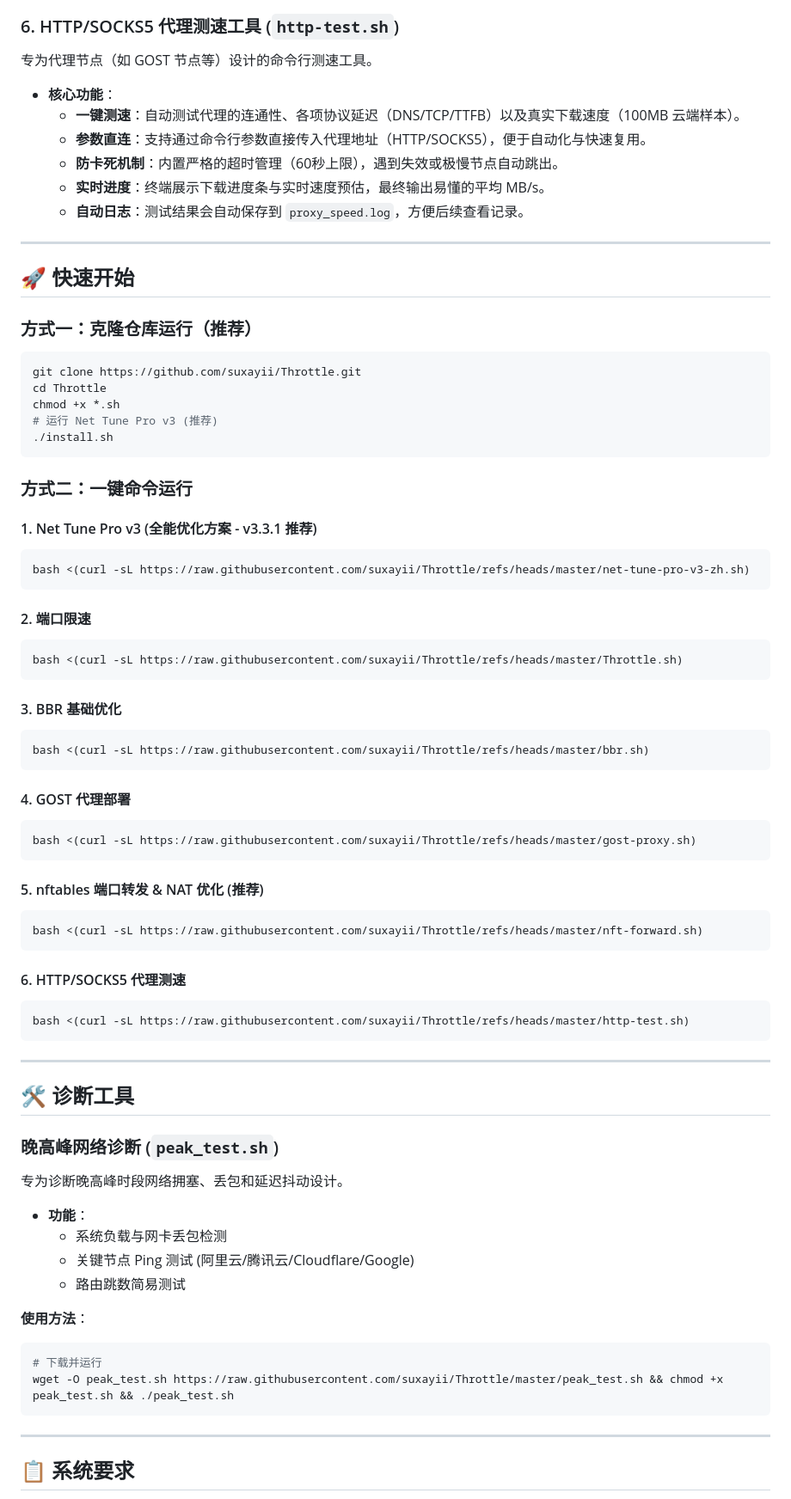
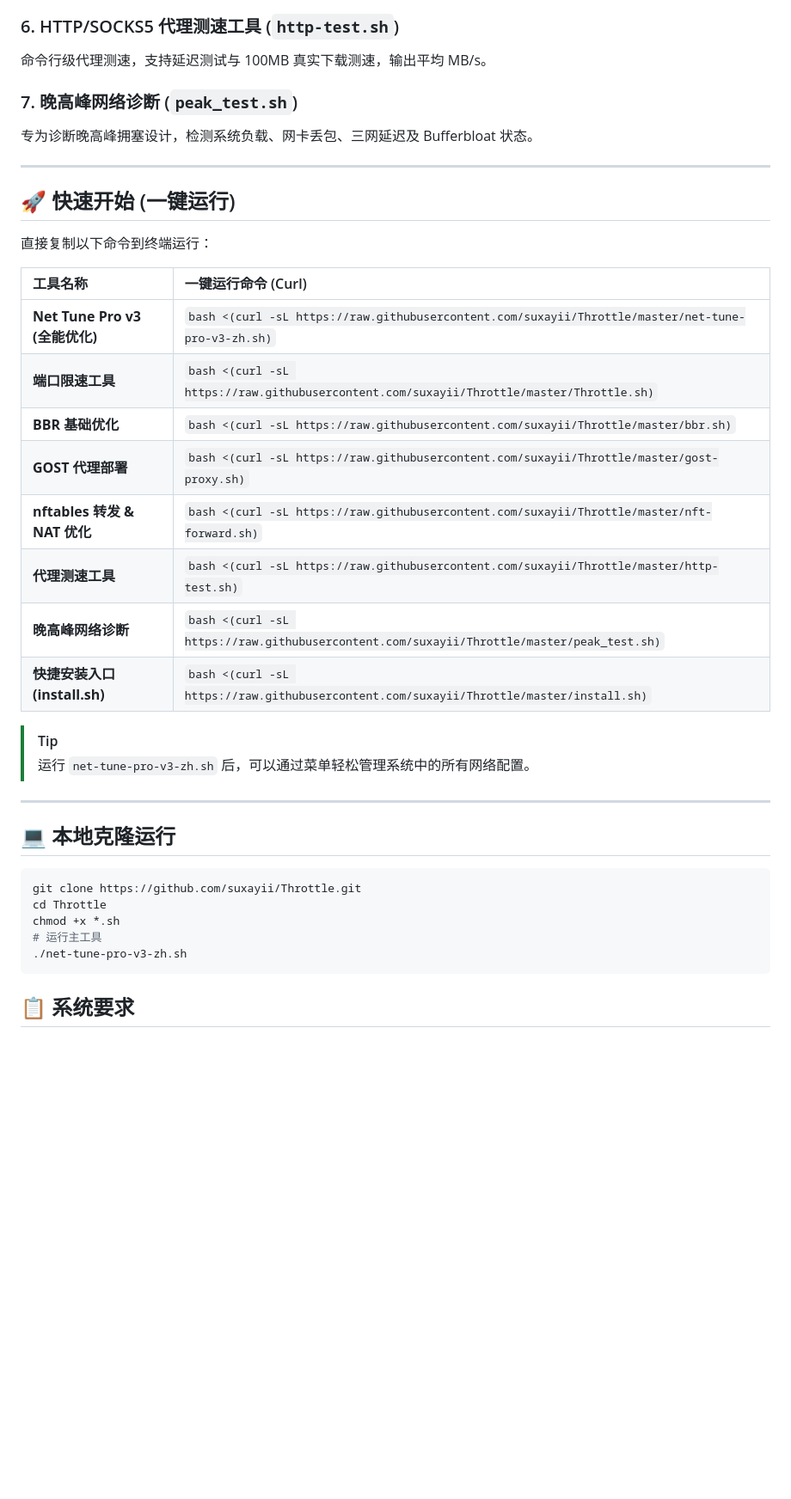
Before and after one commit to suxayii/Throttle, a Markdown page: README.md, the part around one of its changes. Shown at 86% size. GitHub-like rendering; blank space fills up the shorter version.

Commit message:
docs: Comprehensive README update with one-click commands for all scripts

````diff
--- a/README.md
+++ b/README.md
@@ -89,80 +52,41 @@
 
 ### 6. HTTP/SOCKS5 代理测速工具 (`http-test.sh`)
-专为代理节点（如 GOST 节点等）设计的命令行测速工具。
+命令行级代理测速，支持延迟测试与 100MB 真实下载测速，输出平均 MB/s。
 
--   **核心功能**：
-    -   **一键测速**：自动测试代理的连通性、各项协议延迟（DNS/TCP/TTFB）以及真实下载速度（100MB 云端样本）。
-    -   **参数直连**：支持通过命令行参数直接传入代理地址（HTTP/SOCKS5），便于自动化与快速复用。
-    -   **防卡死机制**：内置严格的超时管理（60秒上限），遇到失效或极慢节点自动跳出。
-    -   **实时进度**：终端展示下载进度条与实时速度预估，最终输出易懂的平均 MB/s。
-    -   **自动日志**：测试结果会自动保存到 `proxy_speed.log`，方便后续查看记录。
+### 7. 晚高峰网络诊断 (`peak_test.sh`)
+专为诊断晚高峰拥塞设计，检测系统负载、网卡丢包、三网延迟及 Bufferbloat 状态。
 
 ---
 
-## 🚀 快速开始
+## 🚀 快速开始 (一键运行)
 
-### 方式一：克隆仓库运行（推荐）
+直接复制以下命令到终端运行：
+
+| 工具名称 | 一键运行命令 (Curl) |
+| :--- | :--- |
+| **Net Tune Pro v3 (全能优化)** | `bash <(curl -sL https://raw.githubusercontent.com/suxayii/Throttle/master/net-tune-pro-v3-zh.sh)` |
+| **端口限速工具** | `bash <(curl -sL https://raw.githubusercontent.com/suxayii/Throttle/master/Throttle.sh)` |
+| **BBR 基础优化** | `bash <(curl -sL https://raw.githubusercontent.com/suxayii/Throttle/master/bbr.sh)` |
+| **GOST 代理部署** | `bash <(curl -sL https://raw.githubusercontent.com/suxayii/Throttle/master/gost-proxy.sh)` |
+| **nftables 转发 & NAT 优化** | `bash <(curl -sL https://raw.githubusercontent.com/suxayii/Throttle/master/nft-forward.sh)` |
+| **代理测速工具** | `bash <(curl -sL https://raw.githubusercontent.com/suxayii/Throttle/master/http-test.sh)` |
+| **晚高峰网络诊断** | `bash <(curl -sL https://raw.githubusercontent.com/suxayii/Throttle/master/peak_test.sh)` |
+| **快捷安装入口 (install.sh)** | `bash <(curl -sL https://raw.githubusercontent.com/suxayii/Throttle/master/install.sh)` |
+
+> [!TIP]
+> 运行 `net-tune-pro-v3-zh.sh` 后，可以通过菜单轻松管理系统中的所有网络配置。
+
+---
+
+## 💻 本地克隆运行
 
 ```bash
 git clone https://github.com/suxayii/Throttle.git
 cd Throttle
 chmod +x *.sh
-# 运行 Net Tune Pro v3 (推荐)
-./install.sh
+# 运行主工具
+./net-tune-pro-v3-zh.sh
 ```
-
-### 方式二：一键命令运行
-
-#### 1. Net Tune Pro v3 (全能优化方案 - v3.3.1 推荐)
-```bash
-bash <(curl -sL https://raw.githubusercontent.com/suxayii/Throttle/refs/heads/master/net-tune-pro-v3-zh.sh)
-```
-
-#### 2. 端口限速
-```bash
-bash <(curl -sL https://raw.githubusercontent.com/suxayii/Throttle/refs/heads/master/Throttle.sh)
-```
-
-#### 3. BBR 基础优化
-```bash
-bash <(curl -sL https://raw.githubusercontent.com/suxayii/Throttle/refs/heads/master/bbr.sh)
-```
-
-#### 4. GOST 代理部署
-```bash
-bash <(curl -sL https://raw.githubusercontent.com/suxayii/Throttle/refs/heads/master/gost-proxy.sh)
-```
-
-#### 5. nftables 端口转发 & NAT 优化 (推荐)
-```bash
-bash <(curl -sL https://raw.githubusercontent.com/suxayii/Throttle/refs/heads/master/nft-forward.sh)
-```
-
-#### 6. HTTP/SOCKS5 代理测速
-```bash
-bash <(curl -sL https://raw.githubusercontent.com/suxayii/Throttle/refs/heads/master/http-test.sh)
-```
-
----
-
-## 🛠️ 诊断工具
-
-### 晚高峰网络诊断 (`peak_test.sh`)
-专为诊断晚高峰时段网络拥塞、丢包和延迟抖动设计。
-
--   **功能**：
-    -   系统负载与网卡丢包检测
-    -   关键节点 Ping 测试 (阿里云/腾讯云/Cloudflare/Google)
-    -   路由跳数简易测试
-
-**使用方法**：
-```bash
-# 下载并运行
-wget -O peak_test.sh https://raw.githubusercontent.com/suxayii/Throttle/master/peak_test.sh && chmod +x peak_test.sh && ./peak_test.sh
-```
-
----
-
 
 ## 📋 系统要求
 
````
Also changed, not shown: other parts of README.md (+14 -51 lines), README_EN.md (+41 -87 lines).
